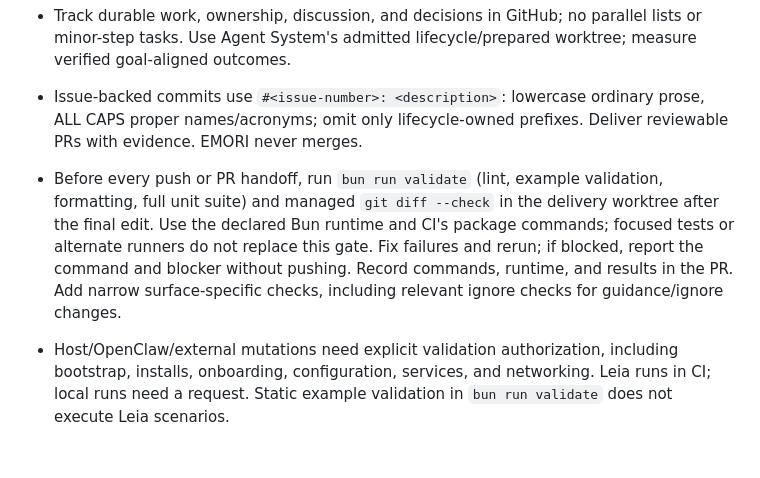
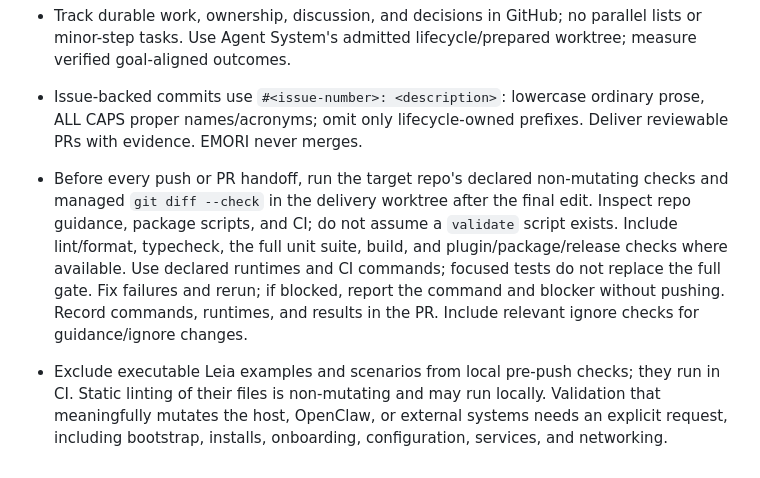
Before and after one commit to tanaabased/emori, a Markdown page: AGENTS.md, the part around the change. Rendered like a GitHub page.

Commit message:
clarify repository-specific pre-push validation (#114)

```diff
--- a/AGENTS.md
+++ b/AGENTS.md
@@ -46,5 +46,5 @@
 
 - Track durable work, ownership, discussion, and decisions in GitHub; no parallel lists or minor-step tasks. Use Agent System's admitted lifecycle/prepared worktree; measure verified goal-aligned outcomes.
 - Issue-backed commits use `#<issue-number>: <description>`: lowercase ordinary prose, ALL CAPS proper names/acronyms; omit only lifecycle-owned prefixes. Deliver reviewable PRs with evidence. EMORI never merges.
-- Before every push or PR handoff, run `bun run validate` (lint, example validation, formatting, full unit suite) and managed `git diff --check` in the delivery worktree after the final edit. Use the declared Bun runtime and CI's package commands; focused tests or alternate runners do not replace this gate. Fix failures and rerun; if blocked, report the command and blocker without pushing. Record commands, runtime, and results in the PR. Add narrow surface-specific checks, including relevant ignore checks for guidance/ignore changes.
-- Host/OpenClaw/external mutations need explicit validation authorization, including bootstrap, installs, onboarding, configuration, services, and networking. Leia runs in CI; local runs need a request. Static example validation in `bun run validate` does not execute Leia scenarios.
+- Before every push or PR handoff, run the target repo's declared non-mutating checks and managed `git diff --check` in the delivery worktree after the final edit. Inspect repo guidance, package scripts, and CI; do not assume a `validate` script exists. Include lint/format, typecheck, the full unit suite, build, and plugin/package/release checks where available. Use declared runtimes and CI commands; focused tests do not replace the full gate. Fix failures and rerun; if blocked, report the command and blocker without pushing. Record commands, runtimes, and results in the PR. Include relevant ignore checks for guidance/ignore changes.
+- Exclude executable Leia examples and scenarios from local pre-push checks; they run in CI. Static linting of their files is non-mutating and may run locally. Validation that meaningfully mutates the host, OpenClaw, or external systems needs an explicit request, including bootstrap, installs, onboarding, configuration, services, and networking.
```
